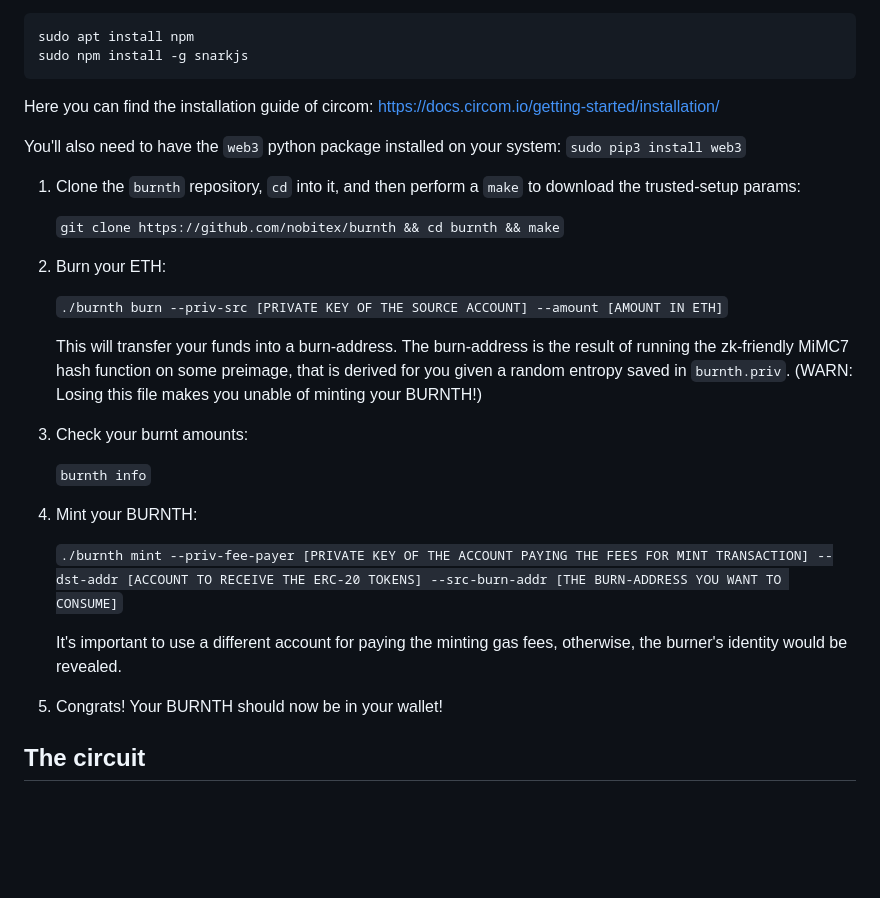
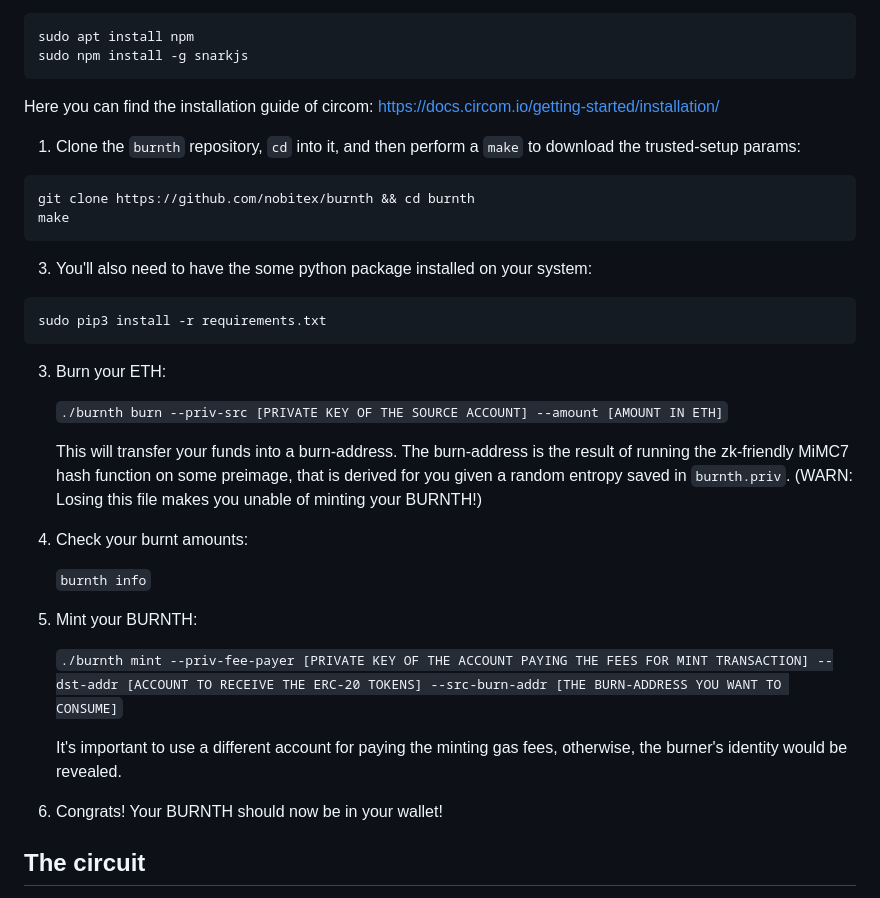
Before and after one commit to nobitex/burnth, a Markdown page: README.md, the part around the change. GitHub-like rendering; blank space fills up the shorter version.

````diff
--- a/README.md
+++ b/README.md
@@ -27,28 +27,32 @@ sudo npm install -g snarkjs
 
 Here you can find the installation guide of circom: https://docs.circom.io/getting-started/installation/
 
-You'll also need to have the `web3` python package installed on your system: `sudo pip3 install web3`
+1. Clone the `burnth` repository, `cd` into it, and then perform a `make` to download the trusted-setup params:
+```
+git clone https://github.com/nobitex/burnth && cd burnth
+make
+```
+3. You'll also need to have the some python package installed on your system:
+```
+sudo pip3 install -r requirements.txt
+```
 
-1. Clone the `burnth` repository, `cd` into it, and then perform a `make` to download the trusted-setup params:
-
-    `git clone https://github.com/nobitex/burnth && cd burnth && make`
-
-2. Burn your ETH:
+3. Burn your ETH:
 
     `./burnth burn --priv-src [PRIVATE KEY OF THE SOURCE ACCOUNT] --amount [AMOUNT IN ETH]`
 
     This will transfer your funds into a burn-address. The burn-address is the result of running the zk-friendly MiMC7 hash function on some preimage, that is derived for you given a random entropy saved in `burnth.priv`. (WARN: Losing this file makes you unable of minting your BURNTH!)
 
-3. Check your burnt amounts:
+4. Check your burnt amounts:
 
     `burnth info`
 
-4. Mint your BURNTH:
+5. Mint your BURNTH:
 
     `./burnth mint --priv-fee-payer [PRIVATE KEY OF THE ACCOUNT PAYING THE FEES FOR MINT TRANSACTION] --dst-addr [ACCOUNT TO RECEIVE THE ERC-20 TOKENS] --src-burn-addr [THE BURN-ADDRESS YOU WANT TO CONSUME]`
 
     It's important to use a different account for paying the minting gas fees, otherwise, the burner's identity would be revealed.
-5. Congrats! Your BURNTH should now be in your wallet!
+6. Congrats! Your BURNTH should now be in your wallet!
 
 ## The circuit
 
````
